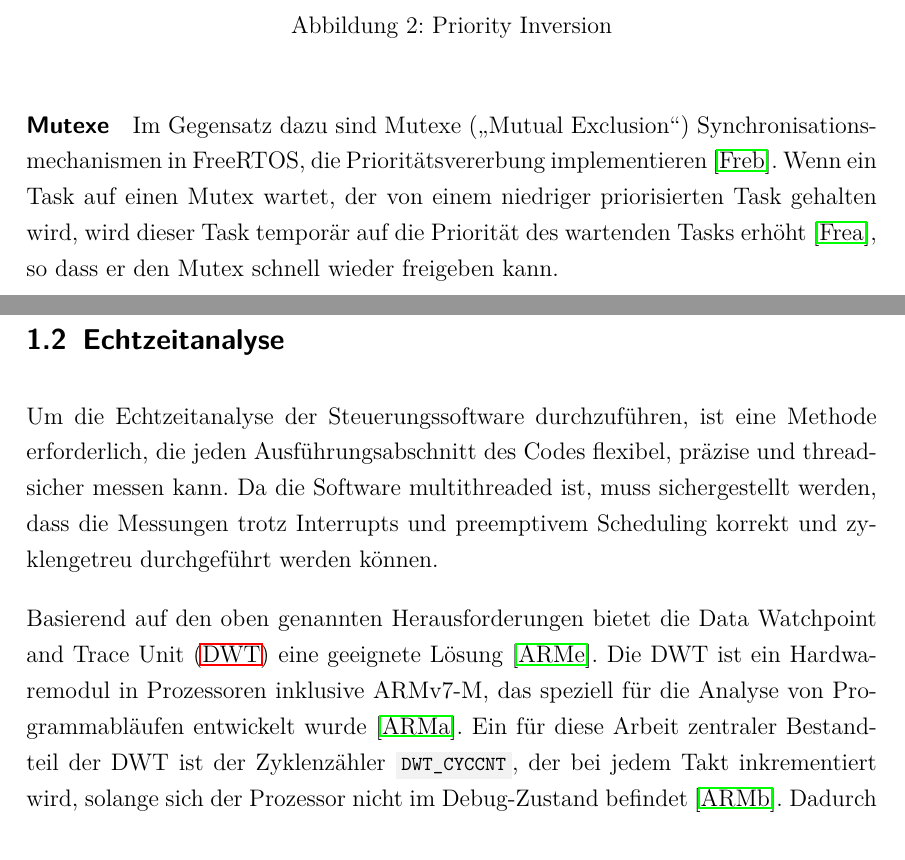
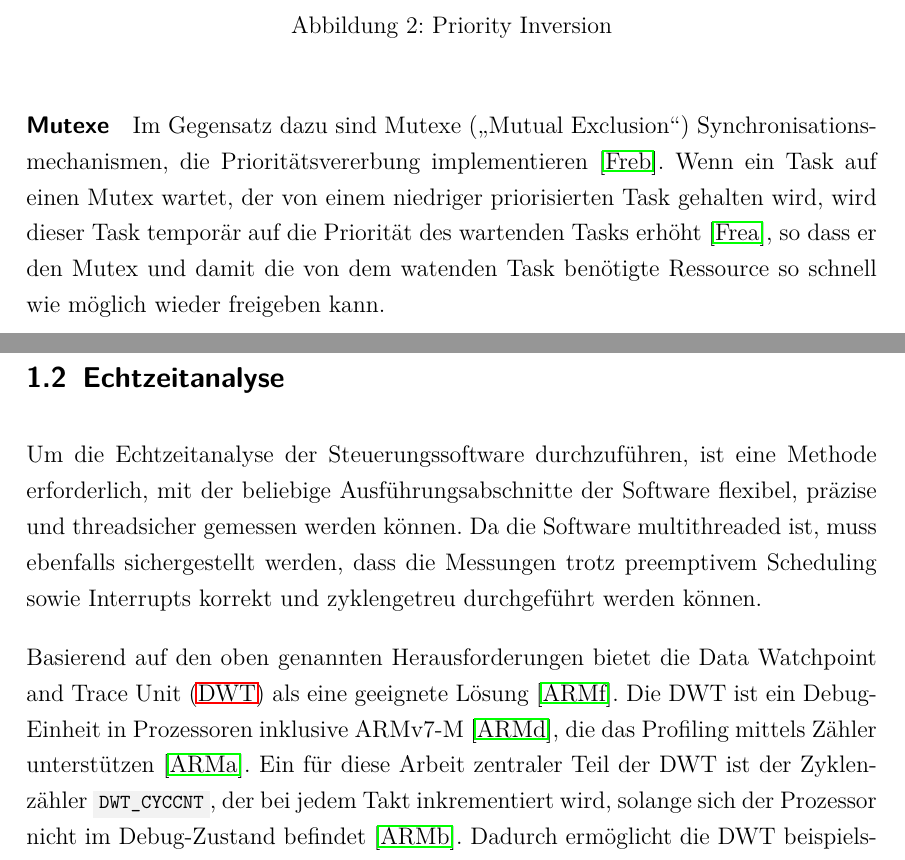
Before and after one commit to znxuz/bachelorthesis, a LaTeX document (Hauptdatei.tex, which reads 1_hintergrund.tex): two parts of pages 10 and 12 of 17 before the commit and two parts of pages 10 and 12 of 18 after it, joined at a grey line, cut so that both start at the same text. Compiled offline with pdfLaTeX.

Commit message:
hintergrund

```diff
--- a/1_hintergrund.tex
+++ b/1_hintergrund.tex
@@ -87,12 +87,12 @@ priorisierter Task benötigt~\cite{wikipedia_priority_inversion}.
 
 \paragraph{Mutexe}
 
-Im Gegensatz dazu sind Mutexe („Mutual Exclusion“) Synchronisationsmechanismen
-in FreeRTOS, die Prioritätsvererbung implementieren \cite{freertos_mutexes}.
-Wenn ein Task auf einen Mutex wartet, der von einem niedriger priorisierten Task
-gehalten wird, wird dieser Task temporär auf die Priorität des wartenden Tasks
-erhöht~\cite{FreertosForumSemphMtx}, so dass er den Mutex schnell wieder
-freigeben kann.
+Im Gegensatz dazu sind Mutexe („Mutual Exclusion“) Synchronisationsmechanismen,
+die Prioritätsvererbung implementieren \cite{freertos_mutexes}. Wenn ein Task
+auf einen Mutex wartet, der von einem niedriger priorisierten Task gehalten
+wird, wird dieser Task temporär auf die Priorität des wartenden Tasks
+erhöht~\cite{FreertosForumSemphMtx}, so dass er den Mutex und damit die von dem
+watenden Task benötigte Ressource so schnell wie möglich wieder freigeben kann.
 
 \begin{figure}[htb]
     \centering
@@ -128,16 +125,16 @@ Interrupts aufgerufen \cite{freertos_rtos_trace_hooks}.
 \subsection{Echtzeitanalyse}
 
 Um die Echtzeitanalyse der Steuerungssoftware durchzuführen, ist eine Methode
-erforderlich, die jeden Ausführungsabschnitt des Codes flexibel, präzise und
-threadsicher messen kann. Da die Software multithreaded ist, muss sichergestellt
-werden, dass die Messungen trotz Interrupts und preemptivem Scheduling korrekt
-und zyklengetreu durchgeführt werden können.
+erforderlich, mit der beliebige Ausführungsabschnitte der Software flexibel,
+präzise und threadsicher gemessen werden können. Da die Software multithreaded
+ist, muss ebenfalls sichergestellt werden, dass die Messungen trotz preemptivem
+Scheduling sowie Interrupts korrekt und zyklengetreu durchgeführt werden können.
 
-Basierend auf den oben genannten Herausforderungen bietet die \ac{DWT} eine
-geeignete Lösung \cite{ARM_KA001499}. Die DWT ist ein Hardwaremodul in
-Prozessoren inklusive ARMv7-M, das speziell für die Analyse von Programmabläufen
-entwickelt wurde \cite{ARMv7_ref_man_dwt_profiling}. Ein für diese Arbeit
-zentraler Bestandteil der DWT ist der Zyklenzähler \mintinline{c}|DWT_CYCCNT|,
+Basierend auf den oben genannten Herausforderungen bietet die \ac{DWT} als eine
+geeignete Lösung \cite{ARM_KA001499}. Die DWT ist ein Debug-Einheit in
+Prozessoren inklusive ARMv7-M \cite{ARMv7_ref_man_dwt_about}, die das Profiling
+mittels Zähler unterstützen \cite{ARMv7_ref_man_dwt_profiling}. Ein für diese
+Arbeit zentraler Teil der DWT ist der Zyklenzähler \mintinline{c}|DWT_CYCCNT|,
 der bei jedem Takt inkrementiert wird, solange sich der Prozessor nicht im
 Debug-Zustand befindet \cite{ARMv7_ref_man_dwt_cycle}. Dadurch ermöglicht die
 DWT beispielsweise die Erfassung von Echtzeitaspekten mit zyklengenauer
```
Also changed, not shown: 2_vorbereitung.tex (+5 -1 lines), Hauptdatei.bib (+7 -0 lines), Hauptdatei.bbl, Hauptdatei.pdf, assets/prio_inheritance.png, assets/prio_inversion.png, mmdc_priority_inheritance.svg, mmdc_priority_inversion.svg, 1_hintergrund.tex (39 more changed lines), 3 other files.
